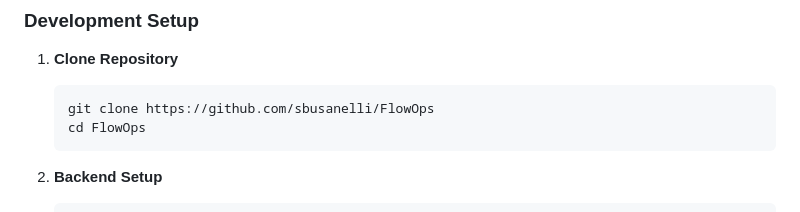
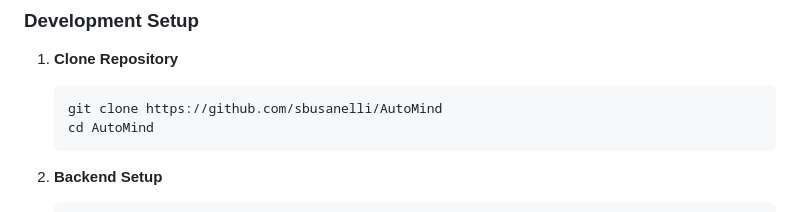
Before and after one commit to sbusanelli/AutoMind, a Markdown page: wiki/Home.md, the part around one of its changes. Drawn GitHub-style.

````diff
--- a/wiki/Home.md
+++ b/wiki/Home.md
@@ -130,8 +130,8 @@ flowops/
 
 1. **Clone Repository**
    ```bash
-   git clone https://github.com/sbusanelli/FlowOps
-   cd FlowOps
+   git clone https://github.com/sbusanelli/AutoMind
+   cd AutoMind
    ```
 
 2. **Backend Setup**
````
Also changed, not shown: other parts of wiki/Home.md (+1 -1 lines), docs/credential-management.md (+1 -1 lines), wiki/Troubleshooting.md (+3 -3 lines).
